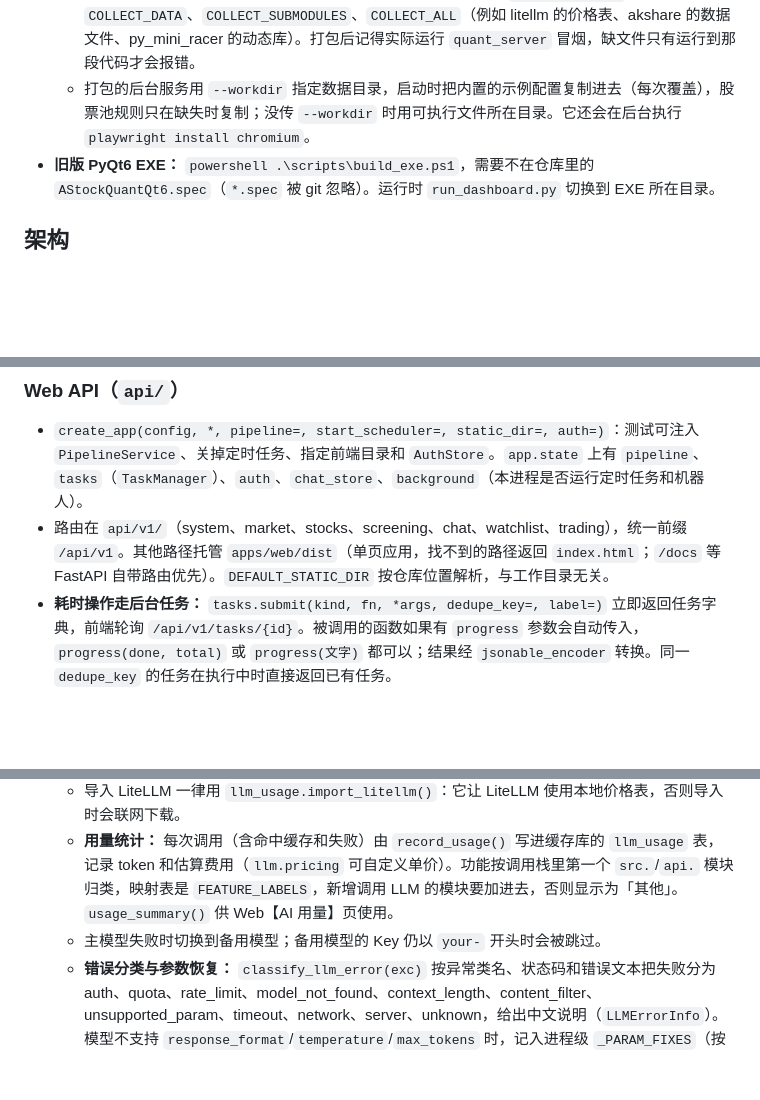
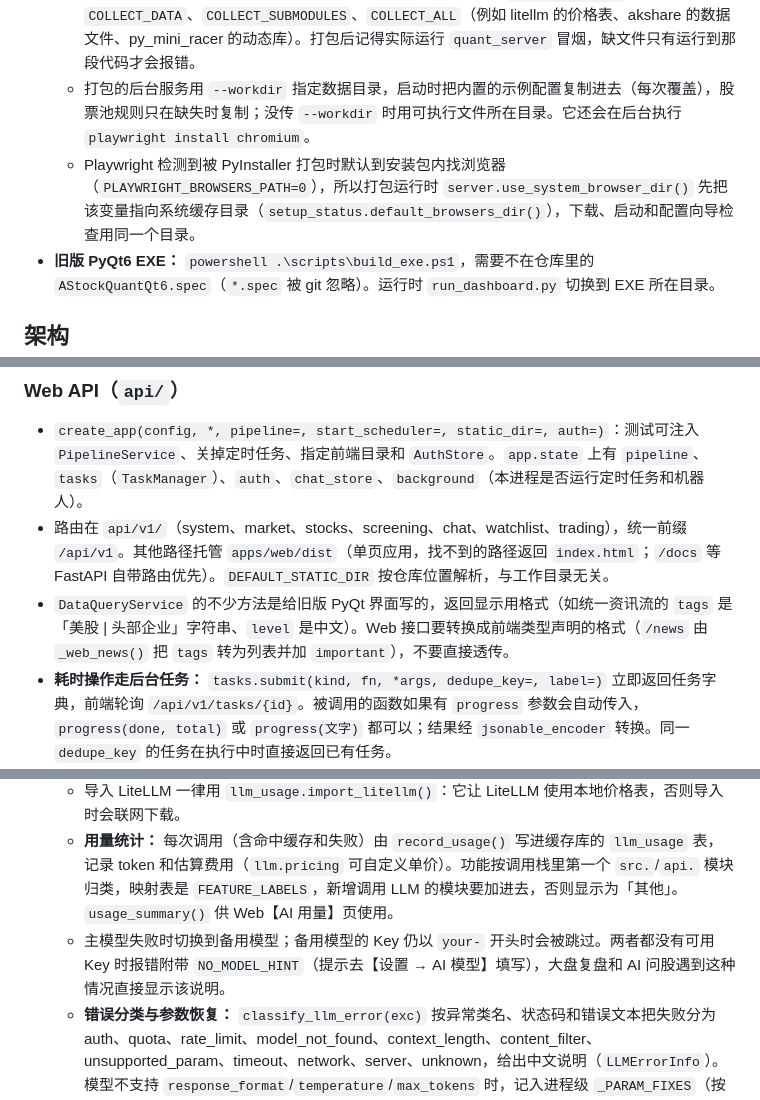
Before and after one commit to hongheshan-svg/quant_tools, a Markdown page: CLAUDE.md, 3 parts joined by grey strips. Rendered like a GitHub page; blank space fills up the shorter version.

```diff
--- a/CLAUDE.md
+++ b/CLAUDE.md
@@ -87,6 +87,7 @@ cd apps/desktop && npm test                                 # node --test，不
   - 打包时用 `build_desktop.py` 的 `--add-data` 把 `src/services/skills` 和内置报告模板 `src/services/templates` 内置，用户自定义策略放在 `config/strategies/`、自定义报告模板放在 `config/templates/`（数据目录）。
   - 运行时按字符串导入或带数据文件、原生库的包要加到脚本里的 `HIDDEN_IMPORTS`、`COLLECT_DATA`、`COLLECT_SUBMODULES`、`COLLECT_ALL`（例如 litellm 的价格表、akshare 的数据文件、py_mini_racer 的动态库）。打包后记得实际运行 `quant_server` 冒烟，缺文件只有运行到那段代码才会报错。
   - 打包的后台服务用 `--workdir` 指定数据目录，启动时把内置的示例配置复制进去（每次覆盖），股票池规则只在缺失时复制；没传 `--workdir` 时用可执行文件所在目录。它还会在后台执行 `playwright install chromium`。
+  - Playwright 检测到被 PyInstaller 打包时默认到安装包内找浏览器（`PLAYWRIGHT_BROWSERS_PATH=0`），所以打包运行时 `server.use_system_browser_dir()` 先把该变量指向系统缓存目录（`setup_status.default_browsers_dir()`），下载、启动和配置向导检查用同一个目录。
 - **旧版 PyQt6 EXE：** `powershell .\scripts\build_exe.ps1`，需要不在仓库里的 `AStockQuantQt6.spec`（`*.spec` 被 git 忽略）。运行时 `run_dashboard.py` 切换到 EXE 所在目录。
 
 ## 架构
@@ -126,6 +127,7 @@ cd apps/desktop && npm test                                 # node --test，不
 
 - `create_app(config, *, pipeline=, start_scheduler=, static_dir=, auth=)`：测试可注入 `PipelineService`、关掉定时任务、指定前端目录和 `AuthStore`。`app.state` 上有 `pipeline`、`tasks`（`TaskManager`）、`auth`、`chat_store`、`background`（本进程是否运行定时任务和机器人）。
 - 路由在 `api/v1/`（system、market、stocks、screening、chat、watchlist、trading），统一前缀 `/api/v1`。其他路径托管 `apps/web/dist`（单页应用，找不到的路径返回 `index.html`；`/docs` 等 FastAPI 自带路由优先）。`DEFAULT_STATIC_DIR` 按仓库位置解析，与工作目录无关。
+- `DataQueryService` 的不少方法是给旧版 PyQt 界面写的，返回显示用格式（如统一资讯流的 `tags` 是「美股 | 头部企业」字符串、`level` 是中文）。Web 接口要转换成前端类型声明的格式（`/news` 由 `_web_news()` 把 `tags` 转为列表并加 `important`），不要直接透传。
 - **耗时操作走后台任务：** `tasks.submit(kind, fn, *args, dedupe_key=, label=)` 立即返回任务字典，前端轮询 `/api/v1/tasks/{id}`。被调用的函数如果有 `progress` 参数会自动传入，`progress(done, total)` 或 `progress(文字)` 都可以；结果经 `jsonable_encoder` 转换。同一 `dedupe_key` 的任务在执行中时直接返回已有任务。
 - **访问控制**（`api/auth.py`，`check_request()`）：没开 `web.auth_enabled` 时只允许本机（含 TestClient 的 `testclient`）；开了以后要登录 Cookie（`qt_session`，HMAC 签名，密码 PBKDF2 存在 `data/web_auth.json`，首次登录即设置密码）或 `Authorization: Bearer <web.api_token>`。`/api/v1/health` 和 `/api/v1/auth/*` 公开。
 - **设置接口：** 返回时把密钥替换成 `******`（大模型 Key 保留后 4 位），保存时掩码原样回传就保留原值（`_merge_llm`、`_merge_notifier`、`_merge_bot`）；用 `settings_store.save_section()` 写回，再 `apply_config(app, reload_config())` 让 pipeline 和问股会话使用新配置。新增配置备份/恢复：`GET /settings/export?include_secrets=` 导出（默认掩码 secret_keys 和 webhook URL），`POST /settings/import` 导入（`******` 从当前配置同一路径还原，还原不了的删除并给出警告；原子写入，与 `save_section()` 共用锁；导入会丢失文件注释）。
@@ -307,7 +314,7 @@ cd apps/desktop && npm test                                 # node --test，不
   - **多 API Key 支持：** primary、backup、vision 各角色的 `api_key`支持列表或逗号/换行分隔字符串，按顺序轮询。单个 Key 返回 401/403/429 时进入 10 分钟冷却（进程级），同一次调用里换下一个 Key；冷却期内该 Key 跳过。设置接口返回掩码列表，保存时按后 4 位还原（找不到对应原值的丢弃）。
   - 导入 LiteLLM 一律用 `llm_usage.import_litellm()`：它让 LiteLLM 使用本地价格表，否则导入时会联网下载。
   - **用量统计：** 每次调用（含命中缓存和失败）由 `record_usage()` 写进缓存库的 `llm_usage` 表，记录 token 和估算费用（`llm.pricing` 可自定义单价）。功能按调用栈里第一个 `src.`/`api.` 模块归类，映射表是 `FEATURE_LABELS`，新增调用 LLM 的模块要加进去，否则显示为「其他」。`usage_summary()` 供 Web【AI 用量】页使用。
-  - 主模型失败时切换到备用模型；备用模型的 Key 仍以 `your-` 开头时会被跳过。
+  - 主模型失败时切换到备用模型；备用模型的 Key 仍以 `your-` 开头时会被跳过。两者都没有可用 Key 时报错附带 `NO_MODEL_HINT`（提示去【设置 → AI 模型】填写），大盘复盘和 AI 问股遇到这种情况直接显示该说明。
   - **错误分类与参数恢复：** `classify_llm_error(exc)` 按异常类名、状态码和错误文本把失败分为 auth、quota、rate_limit、model_not_found、context_length、content_filter、unsupported_param、timeout、network、server、unknown，给出中文说明（`LLMErrorInfo`）。模型不支持 `response_format`/`temperature`/`max_tokens` 时，记入进程级 `_PARAM_FIXES`（按路由，`reset_key_state()` 一并清空），去掉该参数或改用 `max_completion_tokens` 后立即重试（不计重试次数、不等待，一次调用最多恢复 3 次）；auth、quota、model_not_found、context_length、content_filter 不在同一路由重试，直接切备用。`LLMClient.last_error` 记最近一次失败，全部失败时异常文案带分类说明；`/settings/llm/test` 失败返回 `kind`，发生参数调整时返回 `note`。
   - 响应缓存在 SQLite 里，缓存键是模型 + 提示词 + 参数的哈希，带 TTL。
   - `reload()` 可热切换模型平台。
```
Also changed, not shown: other parts of CLAUDE.md (+8 -3 lines).
